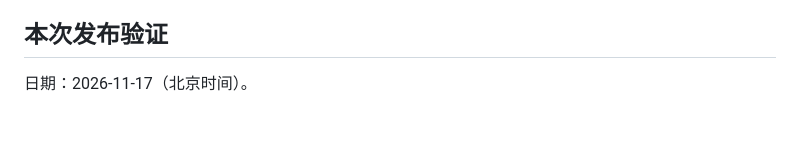
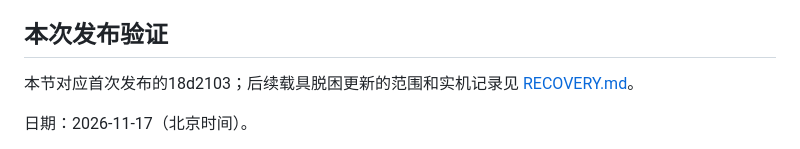
Before and after one commit to yydshly/mirror-coast-web, a Markdown page: docs/DEPLOYMENT.md, the part around the change. GitHub-like rendering; blank space fills up the shorter version.

```diff
--- a/docs/DEPLOYMENT.md
+++ b/docs/DEPLOYMENT.md
@@ -42,6 +42,8 @@ vite.config.ts的base为相对路径，适配GitHub Pages的项目子路径。Wo
 
 ## 本次发布验证
 
+本节对应首次发布的18d2103；后续载具脱困更新的范围和实机记录见 [RECOVERY.md](RECOVERY.md)。
+
 日期：2026-11-17（北京时间）。
 
 - 状态：GitHub Actions 构建与部署均为 success；公开网址 HTTP 200，标题为「镜海 · Mirror Coast」。
```
Also changed, not shown: README.md (+4 -1 lines), docs/RECOVERY.md (added, +44 -0 lines), docs/demo/recovery-bicycle-after.jpg (added), docs/demo/recovery-bicycle-before.jpg (added), docs/demo/recovery-helicopter-after.jpg (added), docs/demo/recovery-helicopter-before.jpg (added), 10 other files.
